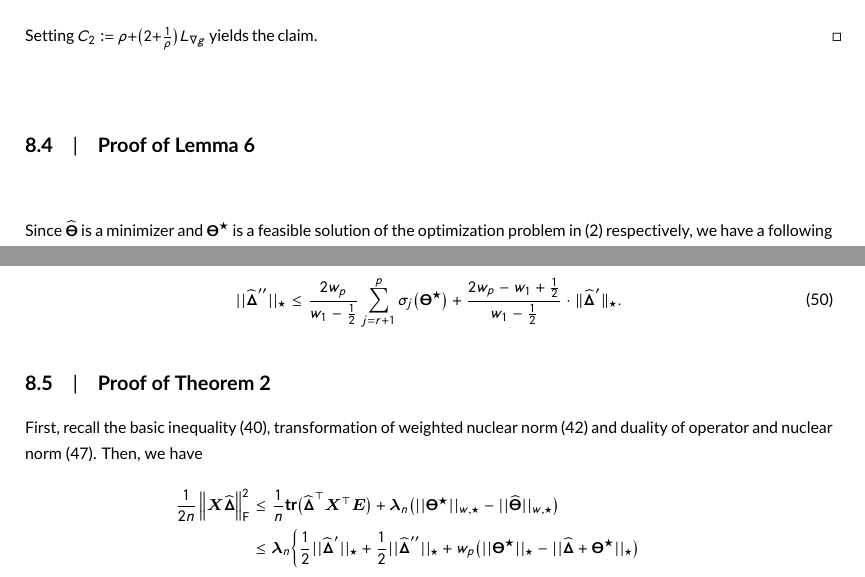
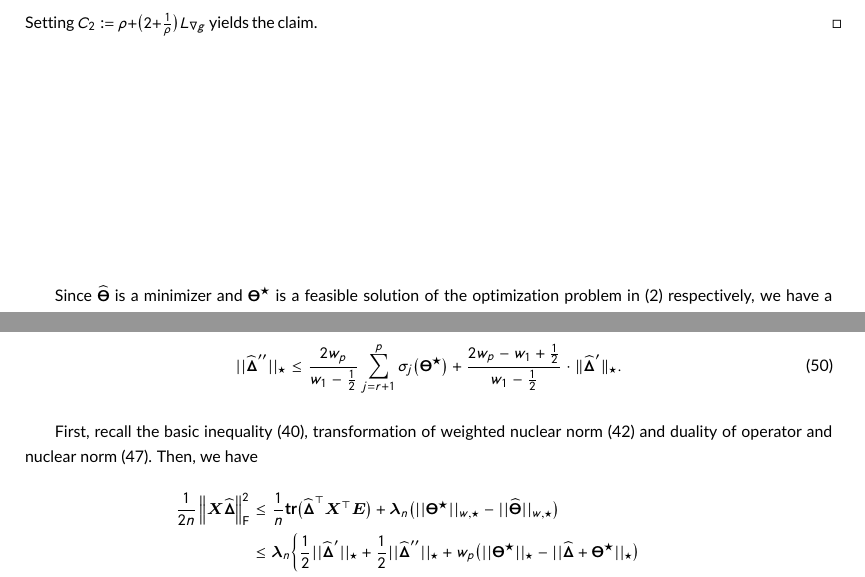
Before and after one commit to xhuo17/Trace-Regression-with-Weighted-Nuclear-Norm-and-its-Applications, a LaTeX document (Submission/main.tex): two parts of pages 27 and 30 of 32, joined at a grey line, cut so that both start at the same text. Compiled offline with pdfLaTeX.

Commit message:
Updates from Overleaf

```diff
--- a/Submission/main.tex
+++ b/Submission/main.tex
@@ -1063,7 +1062,7 @@ Setting $C_{2}:=\rho + \big(2+\frac{1}{\rho}\big)L_{\nabla g}$ yields the claim.
 \qquad \qquad \qquad \qquad \qquad \qquad \qquad \qquad \qquad \qquad \qquad \qquad \qquad \qquad \qquad \qquad $\Box$
 
 %\subsection{Proof of Theorem \ref{Thm1}}
-\subsection{Proof of Lemma~\ref{Cone_like_set}}
+%\subsection{Proof of Lemma~\ref{Cone_like_set}}
 
 Since $\widehat{\boldsymbol{\Theta}}$ is a minimizer and $\boldsymbol{\Theta^{\star}}$ is a feasible solution of the optimization problem in~\eqref{WMVR} respectively, we have a following basic inequality:
 \begin{eqnarray} \label{basic_eq}
@@ -1214,7 +1213,7 @@ the inequality (\ref{eq: new main_0}) implies
 \end{align}
 
 %\subsection{Proof of Theorem~\ref{thm2}}
-\subsection{Proof of Theorem~\ref{convergence}}
+%\subsection{Proof of Theorem~\ref{convergence}}
 \label{pf_thm_3_2}
 First, recall the basic inequality~\eqref{eq: apn_pre}, transformation of weighted nuclear norm~\eqref{eq: wnn_diff} and duality of operator and nuclear norm~\eqref{holder_ineq}.
 Then, we have
```
Also changed, not shown: Submission/main.tex (5 more changed lines).
